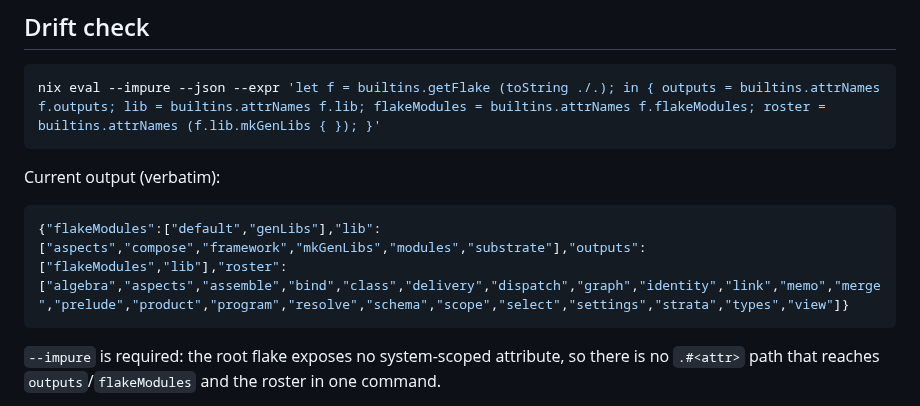
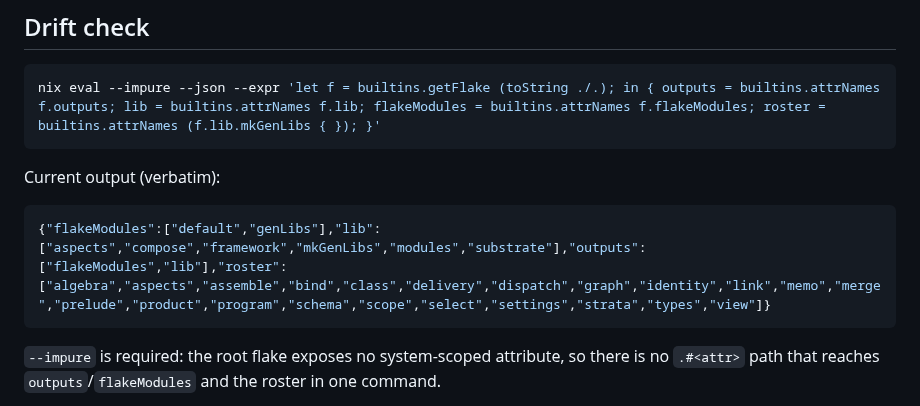
Before and after one commit to sini/gen, a Markdown page: AGENTS.md, the part around the change. Rendered like a GitHub page.

Commit message:
docs(AGENTS): re-derive the drift-check output block from its own command
The printed `Current output (verbatim)` block was last written 2026-08-05 and
never re-derived, so it still listed `resolve` in the roster after gen-resolve
left `mkGenLibs` on 2026-09-02. The command is unchanged and runs at rc 0; this
is its stdout, pasted verbatim.

````diff
--- a/AGENTS.md
+++ b/AGENTS.md
@@ -242,7 +242,7 @@ nix eval --impure --json --expr 'let f = builtins.getFlake (toString ./.); in {
 Current output (verbatim):
 
 ```json
-{"flakeModules":["default","genLibs"],"lib":["aspects","compose","framework","mkGenLibs","modules","substrate"],"outputs":["flakeModules","lib"],"roster":["algebra","aspects","assemble","bind","class","delivery","dispatch","graph","identity","link","memo","merge","prelude","product","program","resolve","schema","scope","select","settings","strata","types","view"]}
+{"flakeModules":["default","genLibs"],"lib":["aspects","compose","framework","mkGenLibs","modules","substrate"],"outputs":["flakeModules","lib"],"roster":["algebra","aspects","assemble","bind","class","delivery","dispatch","graph","identity","link","memo","merge","prelude","product","program","schema","scope","select","settings","strata","types","view"]}
 ```
 
 `--impure` is required: the root flake exposes no system-scoped attribute, so there is no `.#<attr>`
````
